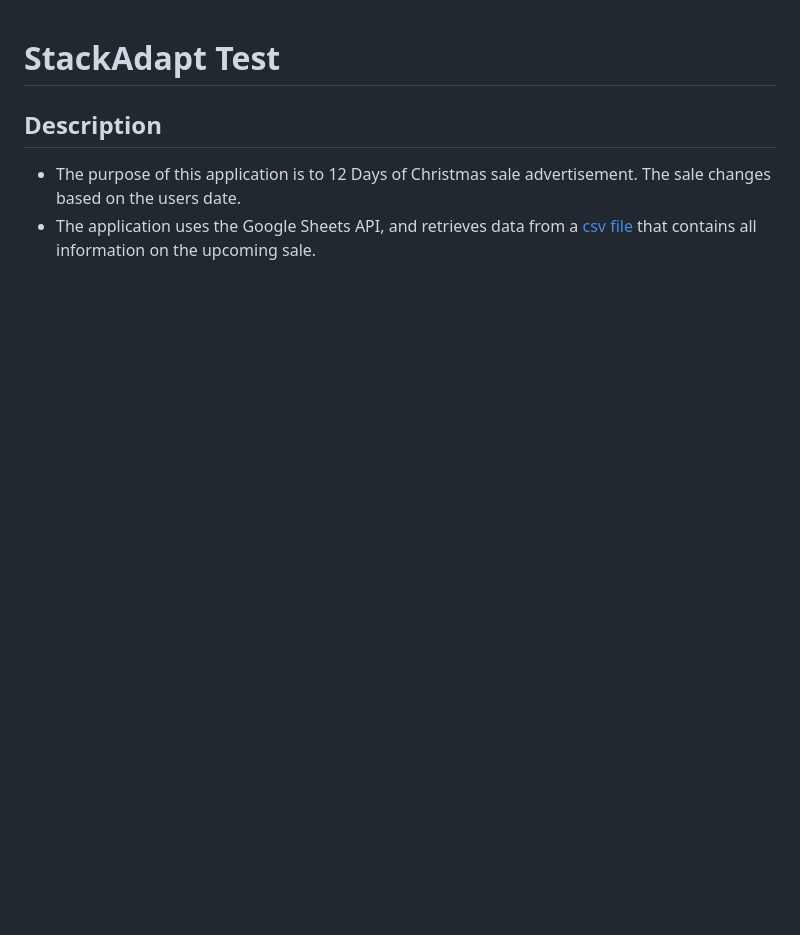
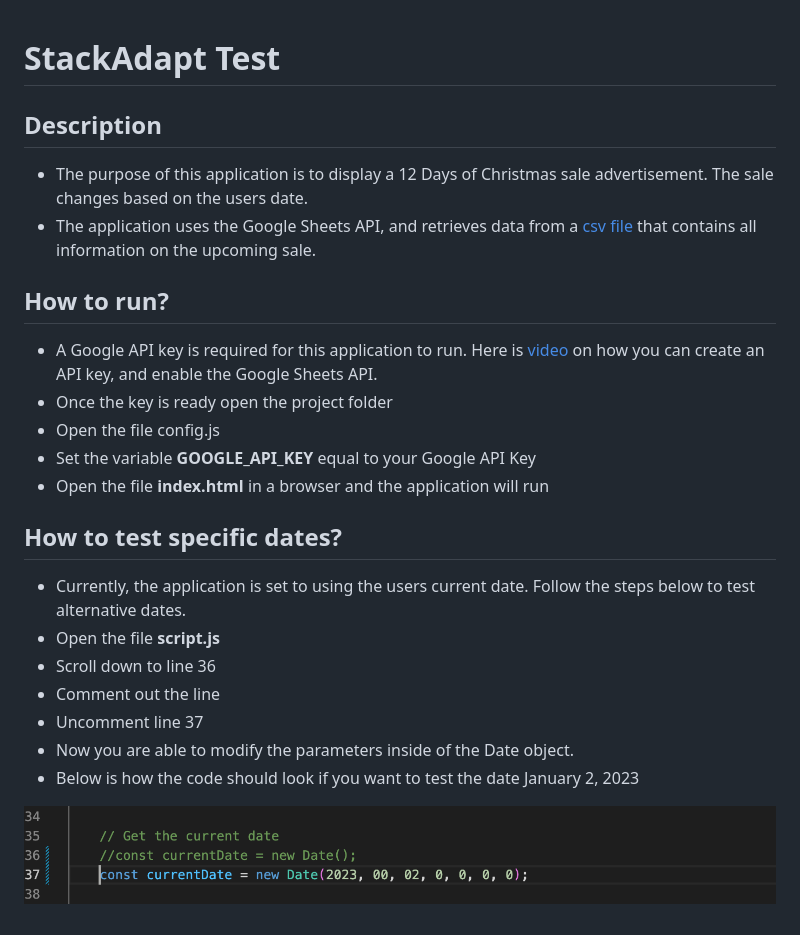
Before and after one commit to jdhanju/stack-adapt-test, a Markdown page: README.md, the part around the change. GitHub-like rendering; pictures changed too: images/sc1.png (added); blank space fills up the shorter version.

```diff
--- a/README.md
+++ b/README.md
@@ -1,5 +1,23 @@
 # StackAdapt Test
 
 ## Description
-- The purpose of this application is to 12 Days of Christmas sale advertisement. The sale changes based on the users date.
+- The purpose of this application is to display a 12 Days of Christmas sale advertisement. The sale changes based on the users date.
 - The application uses the Google Sheets API, and retrieves data from a [csv file](https://docs.google.com/spreadsheets/d/1D4-ZYeQS7-hS_uOeJ62vRHsJODcnn1pEYBqJgsGfu_Q/edit#gid=1383889228) that contains all information on the upcoming sale.
+
+## How to run?
+- A Google API key is required for this application to run. Here is [video](https://www.youtube.com/watch?v=nqlyLZxX0ys&ab_channel=DealsandTrainingbySan) on how you can create an API key, and enable the Google Sheets API.
+- Once the key is ready open the project folder
+- Open the file config.js
+- Set the variable **GOOGLE_API_KEY** equal to your Google API Key
+- Open the file **index.html** in a browser and the application will run
+
+## How to test specific dates?
+- Currently, the application is set to using the users current date. Follow the steps below to test alternative dates.
+- Open the file **script.js**
+- Scroll down to line 36
+- Comment out the line
+- Uncomment line 37
+- Now you are able to modify the parameters inside of the Date object.
+- Below is how the code should look if you want to test the date January 2, 2023
+
+![screenshot1](images/sc1.png)
```
